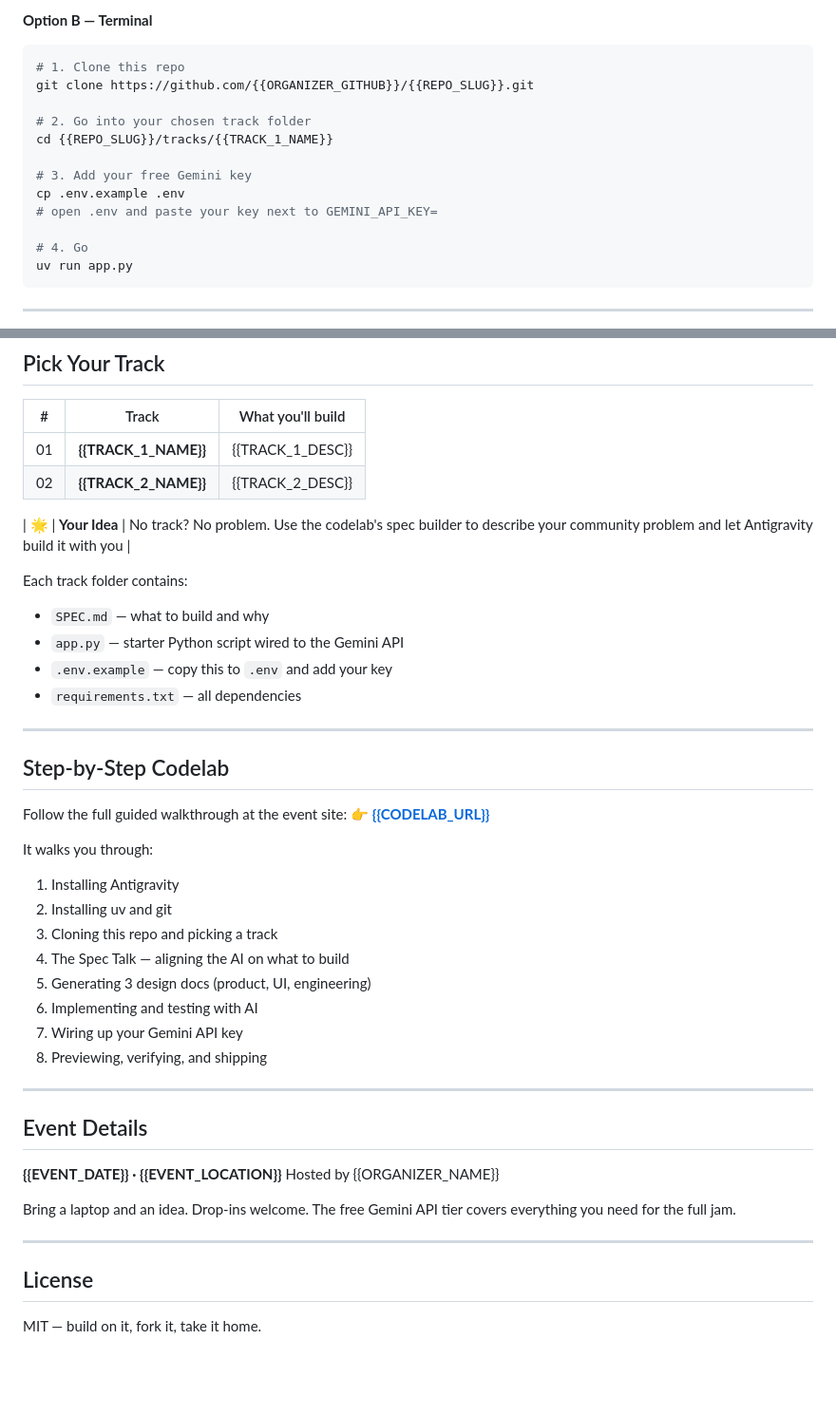
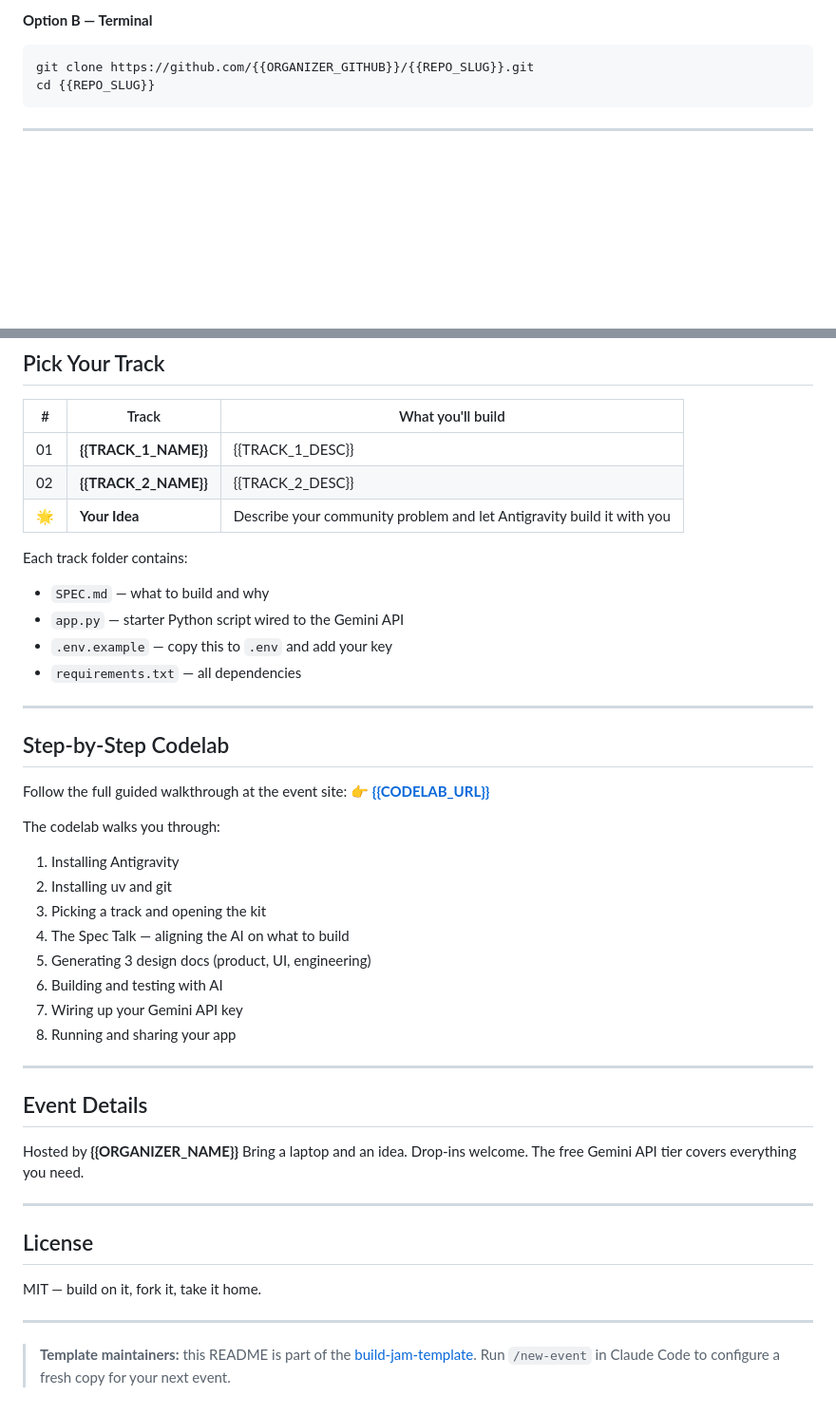
Before and after one commit to GDG-SAN-ANTONIO/build-jam-template, a Markdown page: README.md, 2 parts joined by grey strips. Shown at 95% size. Drawn GitHub-style; blank space fills up the shorter version.

Commit message:
Harden README for multi-format events
- Add Format Variants table (multi-track, code-along, open build night)
- Make tracks and talk clearly optional throughout
- Split "Run a Kit" into format-aware variants with OPTIONAL comments
- Move event details to top
- Add template maintainer footer linking back to source repo

Co-Authored-By: Claude Sonnet 4.6 <noreply@anthropic.com>

````diff
--- a/README.md
+++ b/README.md
@@ -39,19 +51,15 @@ Antigravity will walk you through each step in plain language and run the comman
 **Option B — Terminal**
 
 ```bash
-# 1. Clone this repo
 git clone https://github.com/{{ORGANIZER_GITHUB}}/{{REPO_SLUG}}.git
+cd {{REPO_SLUG}}
+```
 
-# 2. Go into your chosen track folder
+<!-- TRACKS OPTIONAL: Replace the cd line above and add the block below for multi-track events
 cd {{REPO_SLUG}}/tracks/{{TRACK_1_NAME}}
-
-# 3. Add your free Gemini key
-cp .env.example .env
-# open .env and paste your key next to GEMINI_API_KEY=
-
-# 4. Go
+cp .env.example .env      # add your Gemini key
 uv run app.py
-```
+-->
 
 ---
 
@@ -62,8 +71,7 @@ uv run app.py
 |---|---|---|
 | 01 | **{{TRACK_1_NAME}}** | {{TRACK_1_DESC}} |
 | 02 | **{{TRACK_2_NAME}}** | {{TRACK_2_DESC}} |
-<!-- Add or remove rows to match the number of tracks for this event -->
-| 🌟 | **Your Idea** | No track? No problem. Use the codelab's spec builder to describe your community problem and let Antigravity build it with you |
+| 🌟 | **Your Idea** | Describe your community problem and let Antigravity build it with you |
 
 Each track folder contains:
 - `SPEC.md` — what to build and why
@@ -78,27 +86,31 @@ Each track folder contains:
 Follow the full guided walkthrough at the event site:
 👉 **[{{CODELAB_URL}}]({{CODELAB_URL}})**
 
-It walks you through:
+The codelab walks you through:
 1. Installing Antigravity
 2. Installing uv and git
-3. Cloning this repo and picking a track
+3. <!-- TRACKS OPTIONAL: "Picking a track" → replace with "Opening your project folder" for no-track events -->
+   Picking a track and opening the kit
 4. The Spec Talk — aligning the AI on what to build
 5. Generating 3 design docs (product, UI, engineering)
-6. Implementing and testing with AI
+6. Building and testing with AI
 7. Wiring up your Gemini API key
-8. Previewing, verifying, and shipping
+8. Running and sharing your app
 
 ---
 
 ## Event Details
 
-**{{EVENT_DATE}} · {{EVENT_LOCATION}}**
-Hosted by {{ORGANIZER_NAME}}
-
-Bring a laptop and an idea. Drop-ins welcome. The free Gemini API tier covers everything you need for the full jam.
+Hosted by **{{ORGANIZER_NAME}}**
+Bring a laptop and an idea. Drop-ins welcome. The free Gemini API tier covers everything you need.
 
 ---
 
 ## License
 
 MIT — build on it, fork it, take it home.
+
+---
+
+> **Template maintainers:** this README is part of the [build-jam-template](https://github.com/GDG-SAN-ANTONIO/build-jam-template).
+> Run `/new-event` in Claude Code to configure a fresh copy for your next event.
````
Also changed, not shown: other parts of README.md (+21 -8 lines).
